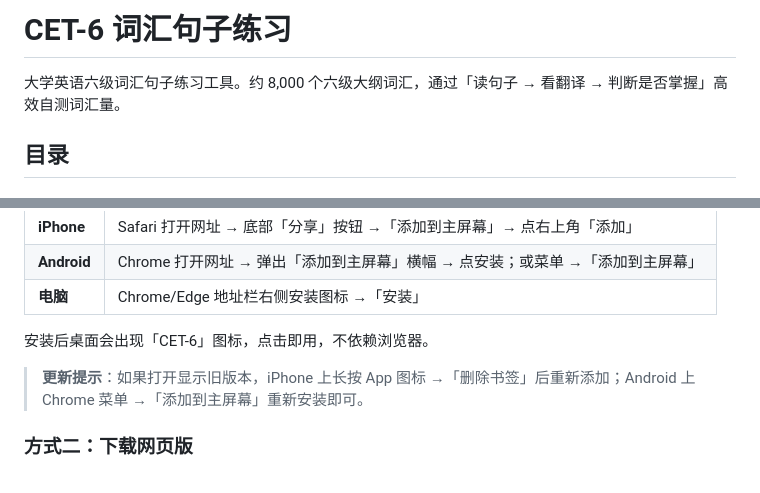
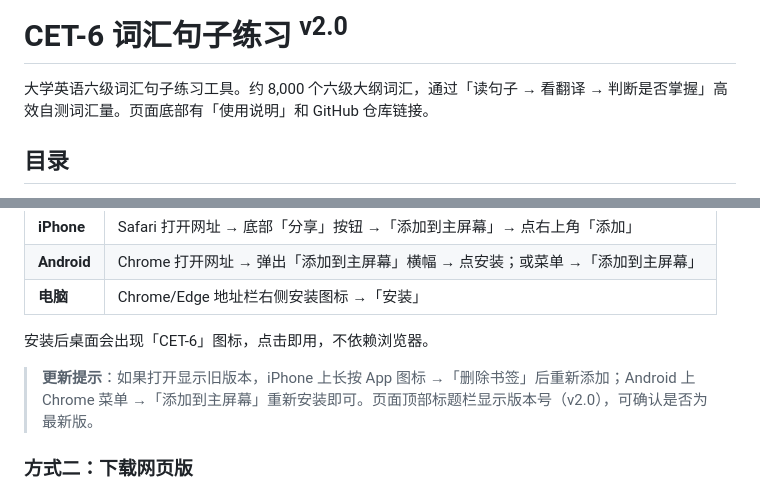
Before and after one commit to wangshiyuan-nku/cet6-practice, a Markdown page: README.md, 2 parts joined by grey strips. Drawn GitHub-style.

Commit message:
README: 标题添加 v2.0 版本号，更新提示说明标题栏可查看版本

```diff
--- a/README.md
+++ b/README.md
@@ -1,6 +1,6 @@
-# CET-6 词汇句子练习
+# CET-6 词汇句子练习 <sup>v2.0</sup>
 
-大学英语六级词汇句子练习工具。约 8,000 个六级大纲词汇，通过「读句子 → 看翻译 → 判断是否掌握」高效自测词汇量。
+大学英语六级词汇句子练习工具。约 8,000 个六级大纲词汇，通过「读句子 → 看翻译 → 判断是否掌握」高效自测词汇量。页面底部有「使用说明」和 GitHub 仓库链接。
 
 ## 目录
 
@@ -31,7 +31,7 @@ https://wangshiyuan-nku.github.io/cet6-practice
 
 安装后桌面会出现「CET-6」图标，点击即用，不依赖浏览器。
 
-> **更新提示**：如果打开显示旧版本，iPhone 上长按 App 图标 →「删除书签」后重新添加；Android 上 Chrome 菜单 →「添加到主屏幕」重新安装即可。
+> **更新提示**：如果打开显示旧版本，iPhone 上长按 App 图标 →「删除书签」后重新添加；Android 上 Chrome 菜单 →「添加到主屏幕」重新安装即可。页面顶部标题栏显示版本号（v2.0），可确认是否为最新版。
 
 ### 方式二：下载网页版
 
```
